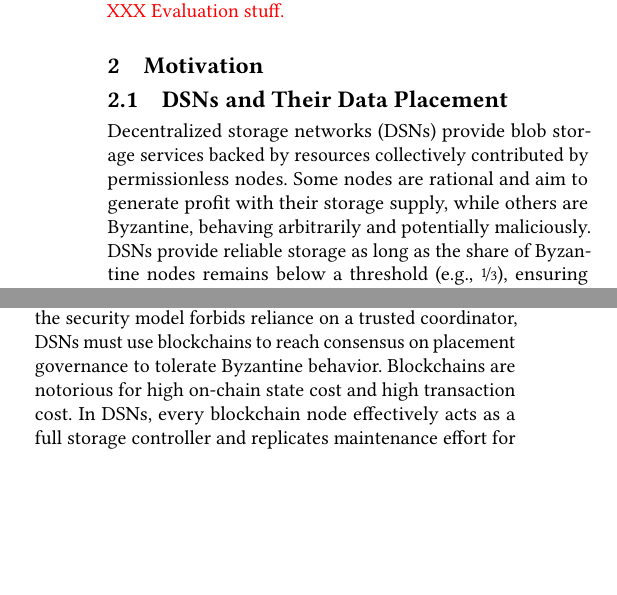
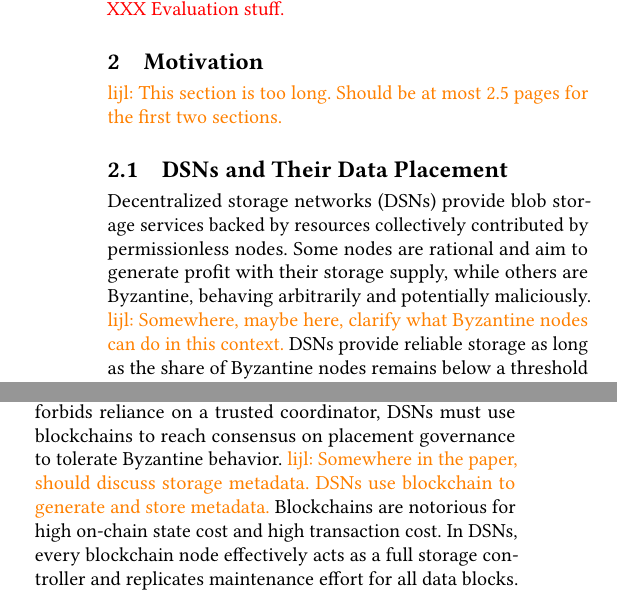
Before and after one commit to sgdxbc/new-entropy-paper, a LaTeX paper (paper.tex, which reads sections/motivation.tex): two parts of the columns of page 2 of 7, joined at a grey line, cut so that both start at the same text, the shorter picture padded with empty space. Compiled offline with pdfLaTeX.

Commit message:
motivation comments

```diff
--- a/sections/motivation.tex
+++ b/sections/motivation.tex
@@ -1,10 +1,12 @@
 \section{Motivation}
 \label{sec:motivation}
 
+\lijl{This section is too long. Should be at most 2.5 pages for the first two sections.}
 \subsection{DSNs and Their Data Placement}
 
 Decentralized storage networks (DSNs) provide blob storage services backed by resources collectively contributed by permissionless nodes.
 Some nodes are rational and aim to generate profit with their storage supply, while others are Byzantine, behaving arbitrarily and potentially maliciously.
+\lijl{Somewhere, maybe here, clarify what Byzantine nodes can do in this context.}
 DSNs provide reliable storage as long as the share of Byzantine nodes remains below a threshold (e.g., \nicefrac{1}{3}), ensuring stored data can be retrieved.
 They incentivize rational nodes to store and serve data correctly while tolerating the presence of Byzantine nodes.
 
@@ -25,6 +27,7 @@ Compared to traditional storage systems, data placement in DSNs faces additional
 DSNs configured with placement groups of $n$ nodes that can tolerate $k$ simultaneous failures must ensure that no more than $f$ Byzantine nodes are selected so that $f+f'>k$, where at most $f'$ benign simultaneous failures are expected among the $n-f$ rational nodes.
 Otherwise, colluding Byzantine nodes may create simultaneous failures leading to data loss.
 Because the security model forbids reliance on a trusted coordinator, DSNs must use blockchains to reach consensus on placement governance to tolerate Byzantine behavior.
+\lijl{Somewhere in the paper, should discuss storage metadata. DSNs use blockchain to generate and store metadata.}
 Blockchains are notorious for high on-chain state cost and high transaction cost.
 In DSNs, every blockchain node effectively acts as a full storage controller and replicates maintenance effort for all data blocks.
 Keeping on-chain overhead low is crucial for DSNs to scale and manage large data volumes.
```
